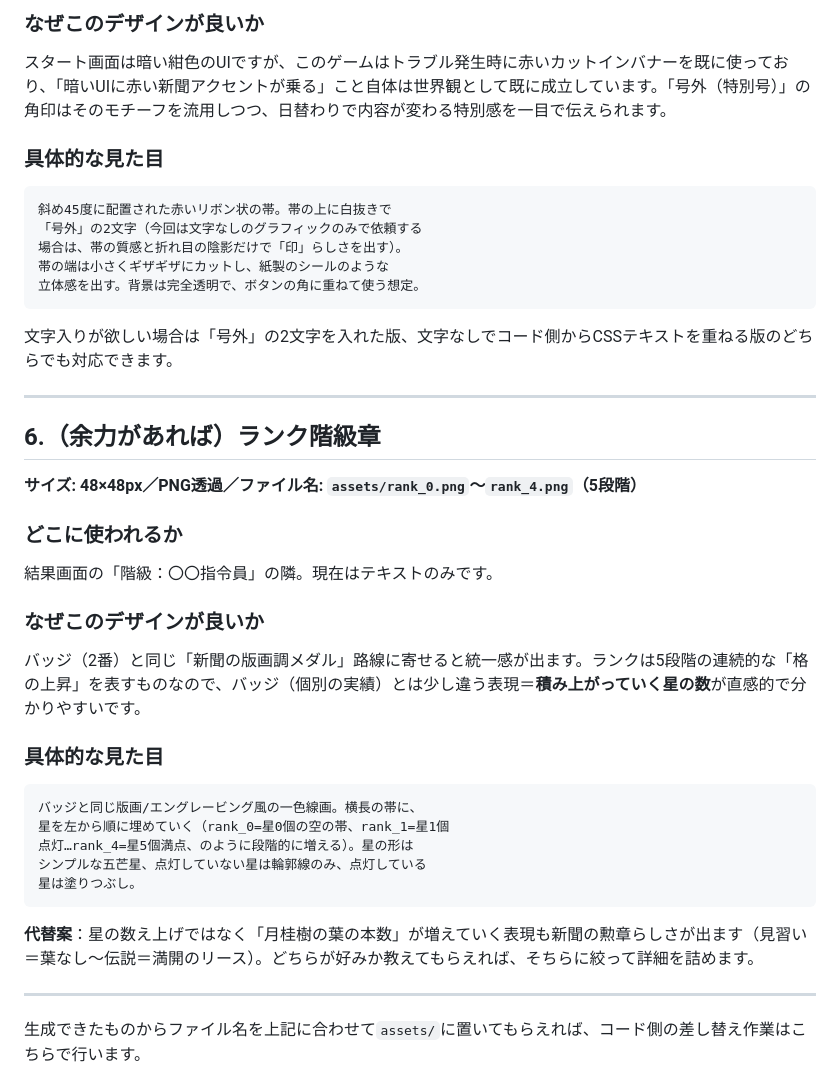
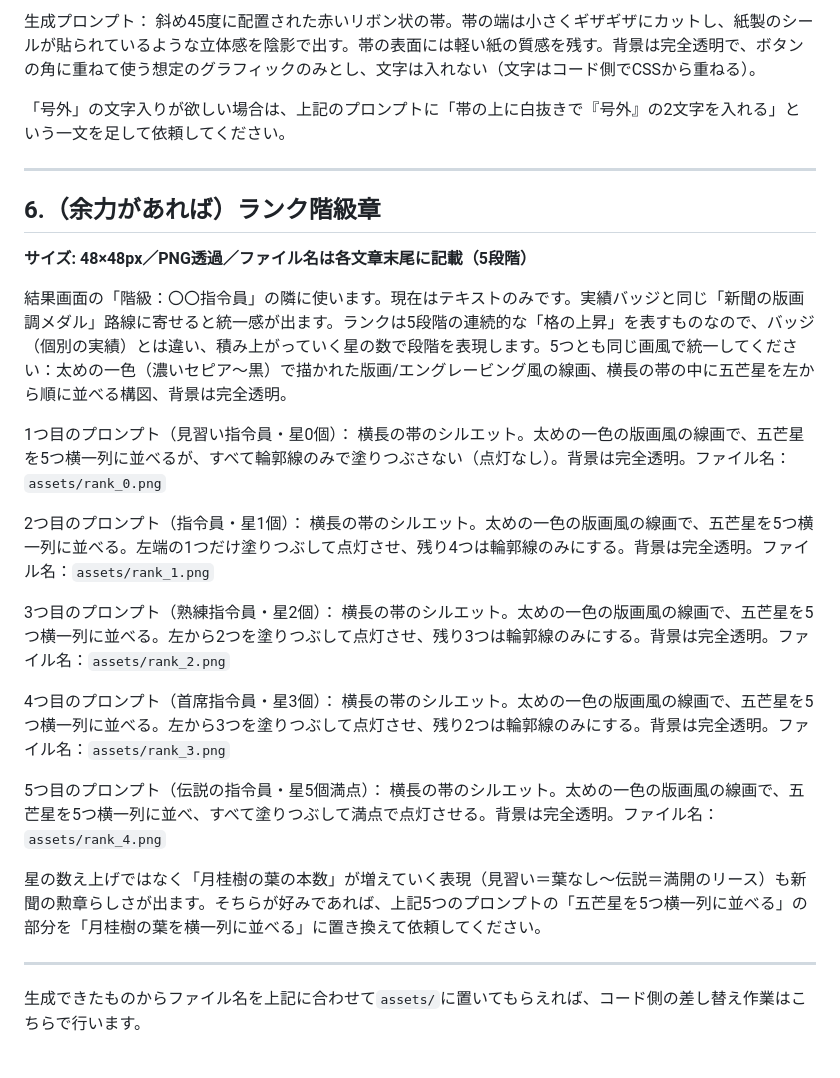
Before and after one commit to 32miya/train-control, a Markdown page: graphics-ideas.md, the part around one of its changes. Drawn GitHub-style.

````diff
--- a/graphics-ideas.md
+++ b/graphics-ideas.md
@@ -120,39 +80,33 @@
 
-### なぜこのデザインが良いか
-スタート画面は暗い紺色のUIですが、このゲームはトラブル発生時に赤いカットインバナーを既に使っており、「暗いUIに赤い新聞アクセントが乗る」こと自体は世界観として既に成立しています。「号外（特別号）」の角印はそのモチーフを流用しつつ、日替わりで内容が変わる特別感を一目で伝えられます。
+生成プロンプト：
+斜め45度に配置された赤いリボン状の帯。帯の端は小さくギザギザにカットし、紙製のシールが貼られているような立体感を陰影で出す。帯の表面には軽い紙の質感を残す。背景は完全透明で、ボタンの角に重ねて使う想定のグラフィックのみとし、文字は入れない（文字はコード側でCSSから重ねる）。
 
-### 具体的な見た目
-```
-斜め45度に配置された赤いリボン状の帯。帯の上に白抜きで
-「号外」の2文字（今回は文字なしのグラフィックのみで依頼する
-場合は、帯の質感と折れ目の陰影だけで「印」らしさを出す）。
-帯の端は小さくギザギザにカットし、紙製のシールのような
-立体感を出す。背景は完全透明で、ボタンの角に重ねて使う想定。
-```
-
-文字入りが欲しい場合は「号外」の2文字を入れた版、文字なしでコード側からCSSテキストを重ねる版のどちらでも対応できます。
+「号外」の文字入りが欲しい場合は、上記のプロンプトに「帯の上に白抜きで『号外』の2文字を入れる」という一文を足して依頼してください。
 
 ---
 
 ## 6.（余力があれば）ランク階級章
-**サイズ: 48×48px／PNG透過／ファイル名: `assets/rank_0.png`〜`rank_4.png`（5段階）**
 
-### どこに使われるか
-結果画面の「階級：〇〇指令員」の隣。現在はテキストのみです。
+**サイズ: 48×48px／PNG透過／ファイル名は各文章末尾に記載（5段階）**
 
-### なぜこのデザインが良いか
-バッジ（2番）と同じ「新聞の版画調メダル」路線に寄せると統一感が出ます。ランクは5段階の連続的な「格の上昇」を表すものなので、バッジ（個別の実績）とは少し違う表現＝**積み上がっていく星の数**が直感的で分かりやすいです。
+結果画面の「階級：〇〇指令員」の隣に使います。現在はテキストのみです。実績バッジと同じ「新聞の版画調メダル」路線に寄せると統一感が出ます。ランクは5段階の連続的な「格の上昇」を表すものなので、バッジ（個別の実績）とは違い、積み上がっていく星の数で段階を表現します。5つとも同じ画風で統一してください：太めの一色（濃いセピア〜黒）で描かれた版画/エングレービング風の線画、横長の帯の中に五芒星を左から順に並べる構図、背景は完全透明。
 
-### 具体的な見た目
-```
-バッジと同じ版画/エングレービング風の一色線画。横長の帯に、
-星を左から順に埋めていく（rank_0=星0個の空の帯、rank_1=星1個
-点灯…rank_4=星5個満点、のように段階的に増える）。星の形は
-シンプルな五芒星、点灯していない星は輪郭線のみ、点灯している
-星は塗りつぶし。
-```
+1つ目のプロンプト（見習い指令員・星0個）：
+横長の帯のシルエット。太めの一色の版画風の線画で、五芒星を5つ横一列に並べるが、すべて輪郭線のみで塗りつぶさない（点灯なし）。背景は完全透明。ファイル名：`assets/rank_0.png`
 
-**代替案**：星の数え上げではなく「月桂樹の葉の本数」が増えていく表現も新聞の勲章らしさが出ます（見習い＝葉なし〜伝説＝満開のリース）。どちらが好みか教えてもらえれば、そちらに絞って詳細を詰めます。
+2つ目のプロンプト（指令員・星1個）：
+横長の帯のシルエット。太めの一色の版画風の線画で、五芒星を5つ横一列に並べる。左端の1つだけ塗りつぶして点灯させ、残り4つは輪郭線のみにする。背景は完全透明。ファイル名：`assets/rank_1.png`
+
+3つ目のプロンプト（熟練指令員・星2個）：
+横長の帯のシルエット。太めの一色の版画風の線画で、五芒星を5つ横一列に並べる。左から2つを塗りつぶして点灯させ、残り3つは輪郭線のみにする。背景は完全透明。ファイル名：`assets/rank_2.png`
+
+4つ目のプロンプト（首席指令員・星3個）：
+横長の帯のシルエット。太めの一色の版画風の線画で、五芒星を5つ横一列に並べる。左から3つを塗りつぶして点灯させ、残り2つは輪郭線のみにする。背景は完全透明。ファイル名：`assets/rank_3.png`
+
+5つ目のプロンプト（伝説の指令員・星5個満点）：
+横長の帯のシルエット。太めの一色の版画風の線画で、五芒星を5つ横一列に並べ、すべて塗りつぶして満点で点灯させる。背景は完全透明。ファイル名：`assets/rank_4.png`
+
+星の数え上げではなく「月桂樹の葉の本数」が増えていく表現（見習い＝葉なし〜伝説＝満開のリース）も新聞の勲章らしさが出ます。そちらが好みであれば、上記5つのプロンプトの「五芒星を5つ横一列に並べる」の部分を「月桂樹の葉を横一列に並べる」に置き換えて依頼してください。
 
 ---
 
````
Also changed, not shown: other parts of graphics-ideas.md (+37 -77 lines).
